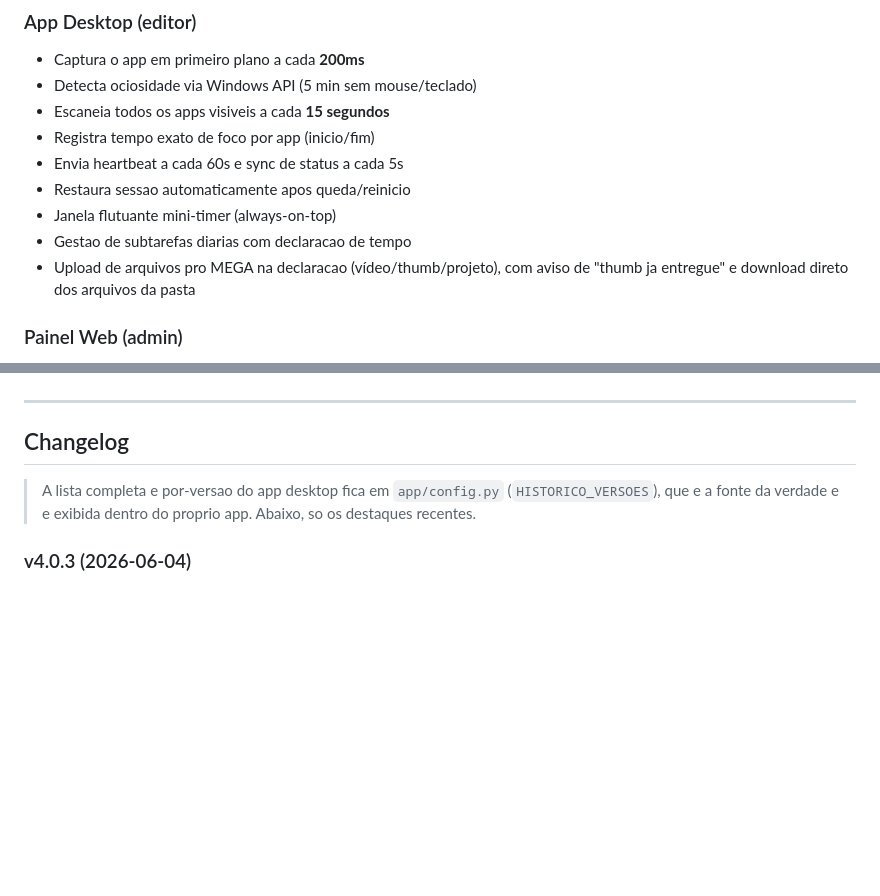
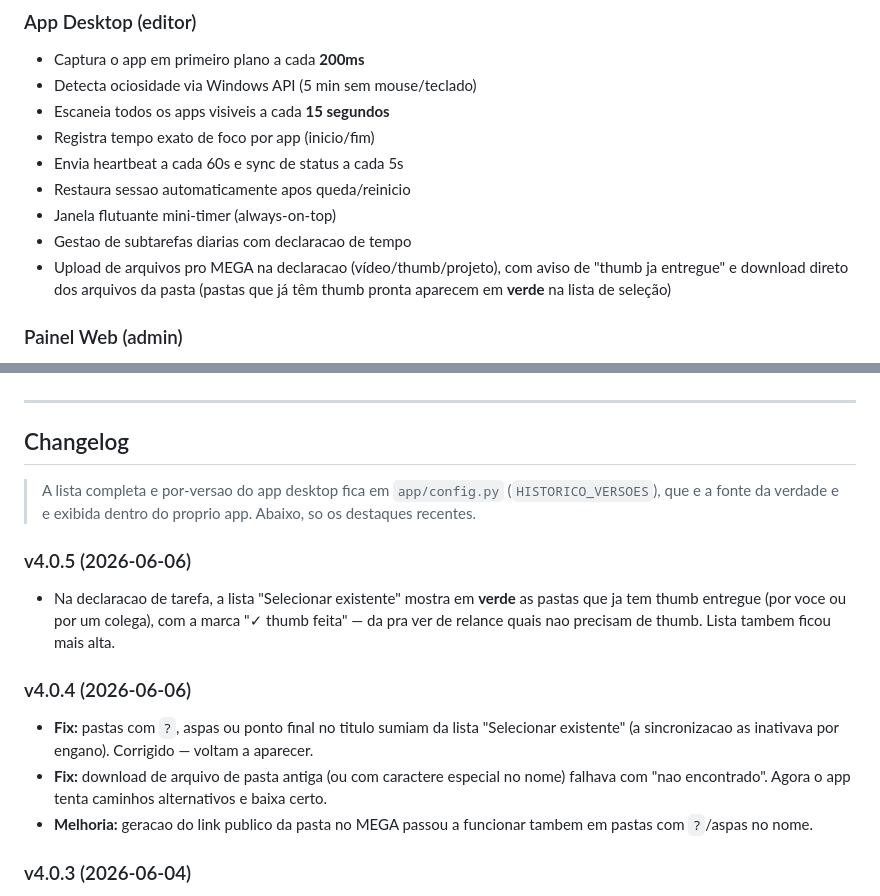
Before and after one commit to rafaelkolaias-lang/Cltcron, a Markdown page: README.md, 2 parts joined by grey strips. GitHub-like rendering; blank space fills up the shorter version.

Commit message:
docs: atualiza README (changelog v4.0.4/v4.0.5 + lista verde) e !projeto.md (versão v4.0.5)
- README.md: adiciona changelog v4.0.4 (fix pastas sumindo + download caractere
  especial + link público) e v4.0.5 (lista "Selecionar existente" verde p/ thumb
  feita + lista mais alta); nota na feature de upload MEGA.
- !projeto.md: atualiza referência de versão atual do repo para v4.0.5.

Co-Authored-By: Claude Opus 4.8 (1M context) <noreply@anthropic.com>

```diff
--- a/README.md
+++ b/README.md
@@ -47,7 +47,7 @@ Monitora em tempo real quais aplicativos o editor esta usando, quanto tempo fico
 - Restaura sessao automaticamente apos queda/reinicio
 - Janela flutuante mini-timer (always-on-top)
 - Gestao de subtarefas diarias com declaracao de tempo
-- Upload de arquivos pro MEGA na declaracao (vídeo/thumb/projeto), com aviso de "thumb ja entregue" e download direto dos arquivos da pasta
+- Upload de arquivos pro MEGA na declaracao (vídeo/thumb/projeto), com aviso de "thumb ja entregue" e download direto dos arquivos da pasta (pastas que já têm thumb pronta aparecem em **verde** na lista de seleção)
 
 ### Painel Web (admin)
 
@@ -253,6 +253,16 @@ Instalar o **Cloudflare WARP** ([1.1.1.1](https://1.1.1.1)), abrir o app, escolh
 
 > A lista completa e por-versao do app desktop fica em `app/config.py` (`HISTORICO_VERSOES`), que e a fonte da verdade e e exibida dentro do proprio app. Abaixo, so os destaques recentes.
 
+### v4.0.5 (2026-06-06)
+
+- Na declaracao de tarefa, a lista "Selecionar existente" mostra em **verde** as pastas que ja tem thumb entregue (por voce ou por um colega), com a marca "✓ thumb feita" — da pra ver de relance quais nao precisam de thumb. Lista tambem ficou mais alta.
+
+### v4.0.4 (2026-06-06)
+
+- **Fix:** pastas com `?`, aspas ou ponto final no titulo sumiam da lista "Selecionar existente" (a sincronizacao as inativava por engano). Corrigido — voltam a aparecer.
+- **Fix:** download de arquivo de pasta antiga (ou com caractere especial no nome) falhava com "nao encontrado". Agora o app tenta caminhos alternativos e baixa certo.
+- **Melhoria:** geracao do link publico da pasta no MEGA passou a funcionar tambem em pastas com `?`/aspas no nome.
+
 ### v4.0.3 (2026-06-04)
 
 - **Fix HTTPS:** correcao do erro "certificado expirado" na sincronizacao do MEGA em PCs com Windows desatualizado — o app agora embute os certificados-raiz (`certifi`) e nao depende mais do repositorio de certificados do Windows.
```
Also changed, not shown: !projeto.md (+1 -1 lines).
